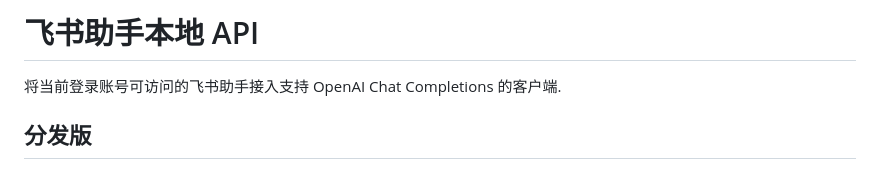
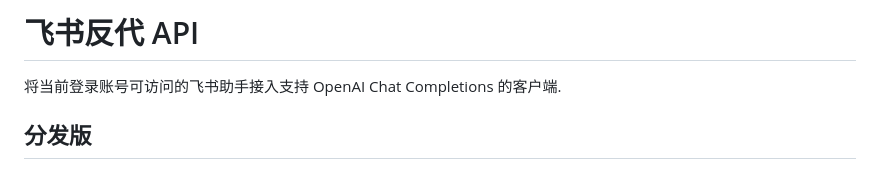
Before and after one commit to zi-wei/feishu-reverse-proxy-api, a Markdown page: README.md, the part around the change. GitHub-like rendering.

Commit message:
Rename project

```diff
--- a/README.md
+++ b/README.md
@@ -1,4 +1,4 @@
-# 飞书助手本地 API
+# 飞书反代 API
 
 将当前登录账号可访问的飞书助手接入支持 OpenAI Chat Completions 的客户端.
 
```
